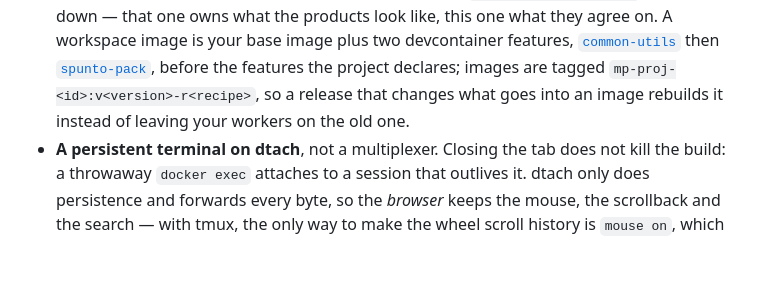
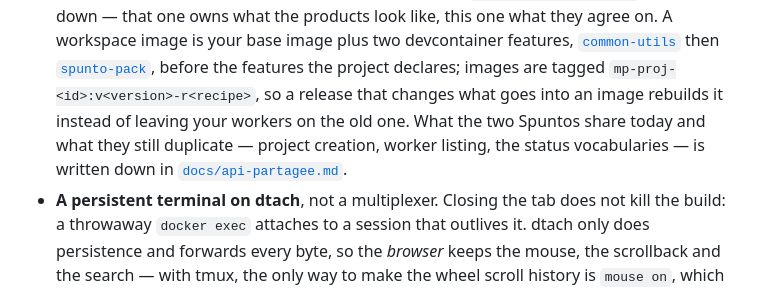
Before and after one commit to spuntodotnet/spunto-lite, a Markdown page: README.md, the part around the change. GitHub-like rendering; blank space fills up the shorter version.

```diff
--- a/README.md
+++ b/README.md
@@ -58,7 +58,9 @@ HTTPS with a local mkcert certificate. See
   then [`spunto-pack`](https://github.com/coderhammer/features/tree/main/src/spunto-pack),
   before the features the project declares; images are tagged
   `mp-proj-<id>:v<version>-r<recipe>`, so a release that changes what goes into an image
-  rebuilds it instead of leaving your workers on the old one.
+  rebuilds it instead of leaving your workers on the old one. What the two Spuntos share
+  today and what they still duplicate — project creation, worker listing, the status
+  vocabularies — is written down in [`docs/api-partagee.md`](docs/api-partagee.md).
 - **A persistent terminal on dtach**, not a multiplexer. Closing the tab does not kill
   the build: a throwaway `docker exec` attaches to a session that outlives it. dtach only
   does persistence and forwards every byte, so the *browser* keeps the mouse, the
```
Also changed, not shown: docs/api-partagee.md (added, +185 -0 lines).
